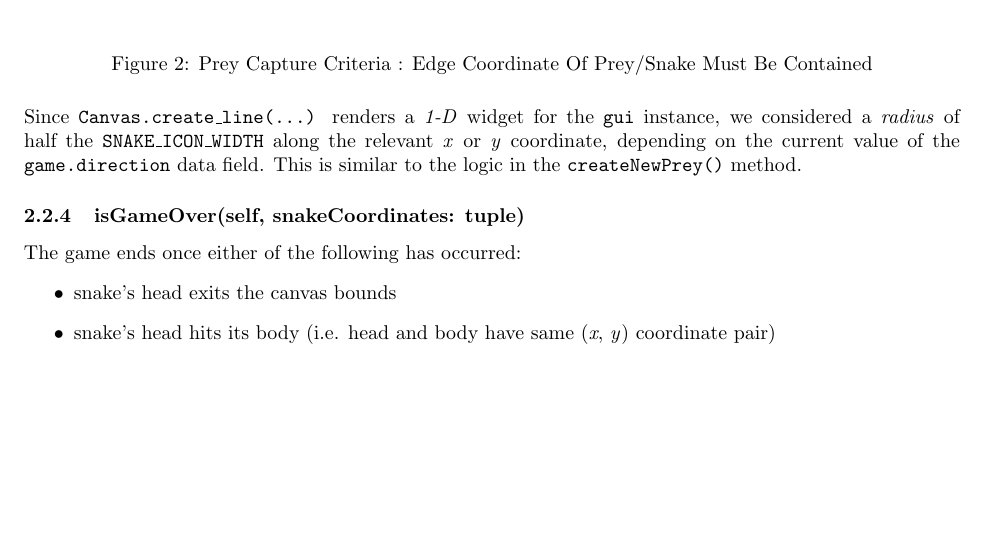
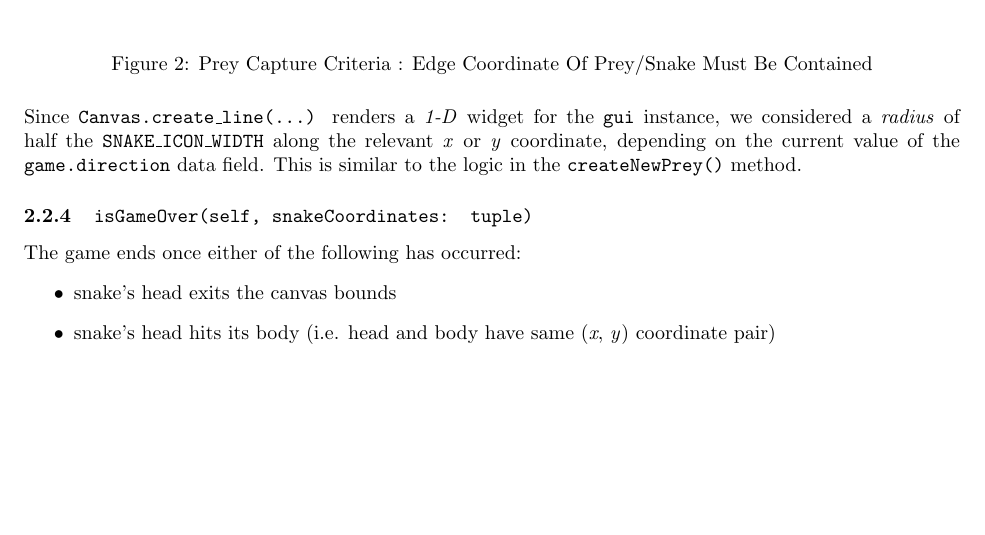
Before and after one commit to Dipto9999/TCP_Chat_Application, a LaTeX document (Documentation/Part_1/Part_1.tex): part of page 3 of 3, cut so that both start at the same text. Compiled offline with pdfLaTeX.

Commit message:
Texttt update

```diff
--- a/Documentation/Part_1/Part_1.tex
+++ b/Documentation/Part_1/Part_1.tex
@@ -106,7 +106,7 @@ Since \texttt{Canvas.create\_line(...)} renders a \textit{1-D} widget
 for the \texttt{gui} instance, we considered a \textit{radius} of half the \texttt{SNAKE\_ICON\_WIDTH} along the relevant \textit{x} or \textit{y} coordinate, depending on the current value of
 the \texttt{game.direction} data field. This is similar to the logic in the \texttt{createNewPrey()} method.
 
-\subsubsection{isGameOver(self, snakeCoordinates: tuple)}\label{sec:Game_Over}
+\subsubsection{\texttt{isGameOver(self, snakeCoordinates: tuple)}}\label{sec:Game_Over}
 The game ends once either of the following has occurred:
 \begin{itemize}
     \item snake's head exits the canvas bounds
```
Also changed, not shown: Documentation/Part_1_Alternative/Part_1_Alternative.tex (+1 -1 lines), Documentation/Part_1/Part_1.pdf, Documentation/Part_1_Alternative/Part_1_Alternative.pdf, 2 other files.
